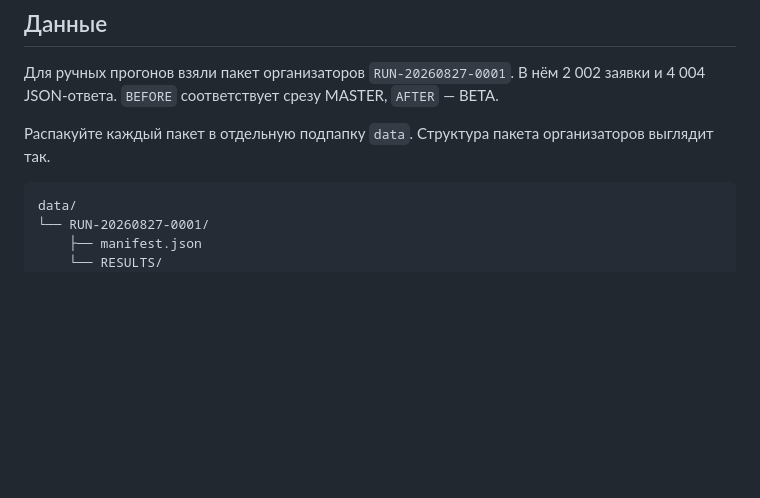
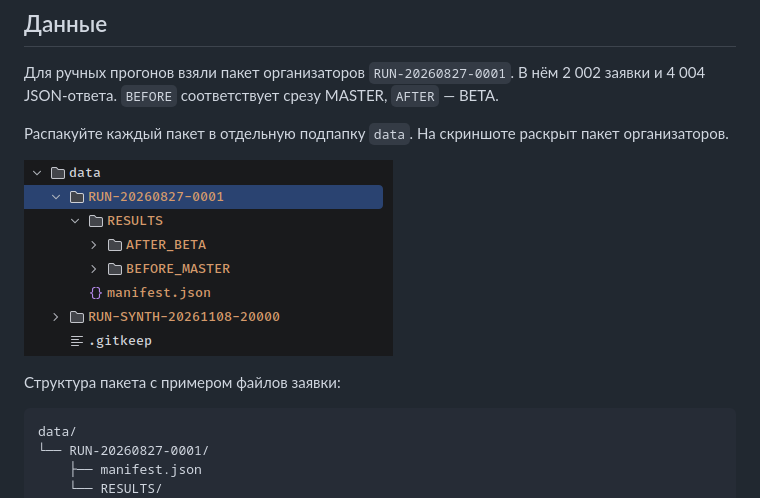
Before and after one commit to Krastti/BalancePlatformHackaton, a Markdown page: README.md, the part around the change. GitHub-like rendering; pictures changed too: screenshots/data-layout.png (added); blank space fills up the shorter version.

Commit message:
Показать структуру каталога данных в README

````diff
--- a/README.md
+++ b/README.md
@@ -94,7 +94,11 @@ BalancePlatform сравнивает ответы старой и новой в
 
 Для ручных прогонов взяли пакет организаторов `RUN-20260827-0001`. В нём 2 002 заявки и 4 004 JSON-ответа. `BEFORE` соответствует срезу MASTER, `AFTER` — BETA.
 
-Распакуйте каждый пакет в отдельную подпапку `data`. Структура пакета организаторов выглядит так.
+Распакуйте каждый пакет в отдельную подпапку `data`. На скриншоте раскрыт пакет организаторов.
+
+![Каталог data с раскрытым пакетом RUN-20260827-0001](screenshots/data-layout.png)
+
+Структура пакета с примером файлов заявки:
 
 ```text
 data/
````
